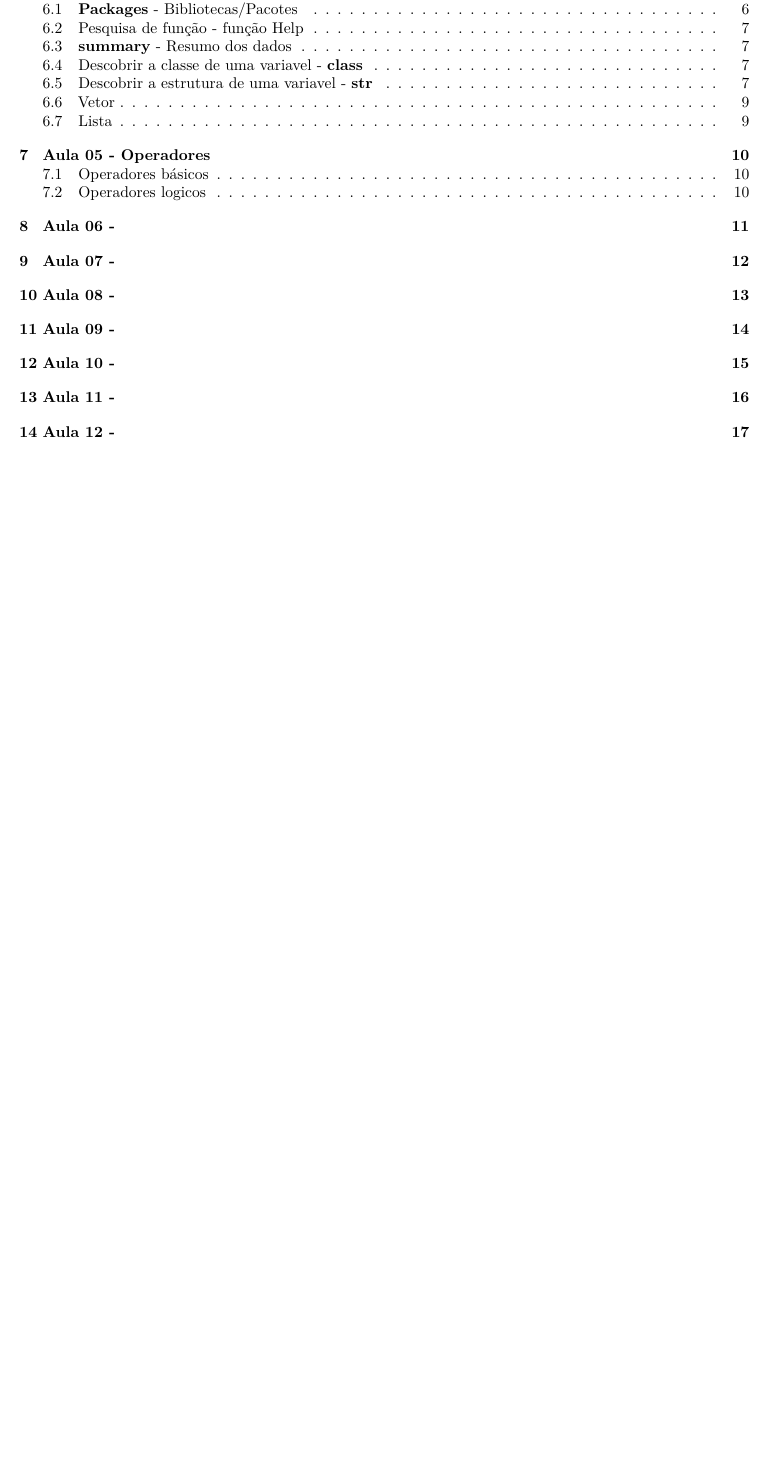
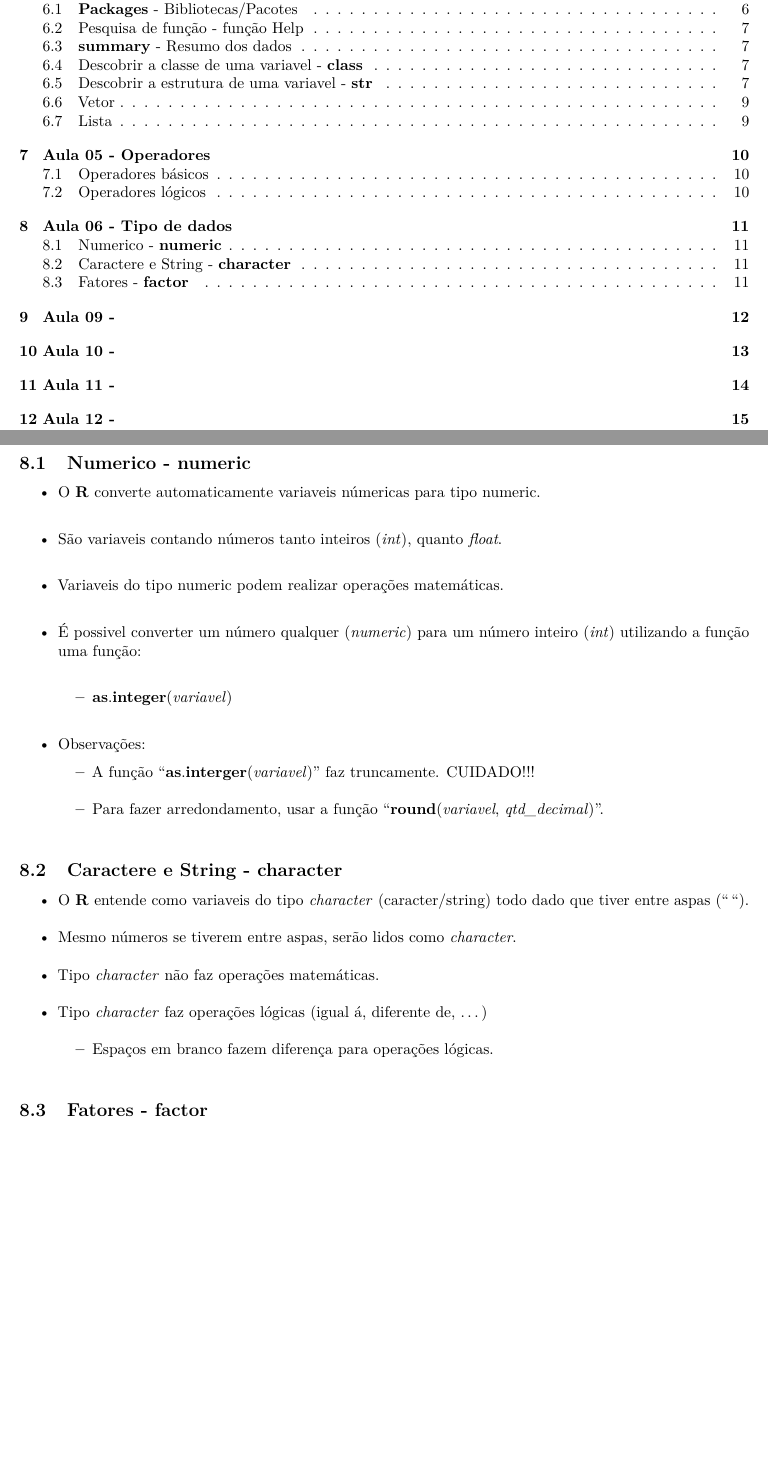
Before and after one commit to seperool/basic_study_of_R, an R Markdown document (Readme.rmd): part of page 1 of 23 before the commit and two parts of pages 1 and 11 of 21 after it, the two joined at a grey line, cut so that both start at the same text, the shorter picture padded with empty space. The pictures show the output file Readme.pdf that the author committed with the source.

Commit message:
21/5/22 - tipagem

```diff
--- a/Readme.rmd
+++ b/Readme.rmd
@@ -188,15 +188,27 @@ tabela2
 
 \newpage
 
-# Aula 06 -
+# Aula 06 - Tipo de dados
 
-\newpage
+## Numerico - **numeric**
+- O **R** converte automaticamente variaveis númericas para tipo numeric.\
+- São variaveis contando números tanto inteiros (*int*), quanto *float*.\
+- Variaveis do tipo numeric podem realizar operações matemáticas.\
 
-# Aula 07 -
+- É possivel converter um número qualquer (*numeric*) para um número inteiro (*int*) utilizando a função uma função:\
+  - **as**.**integer**(*variavel*)\
+- Observações:\
+  - A função "**as**.**interger**(*variavel*)" faz truncamente. CUIDADO!!!\
+  - Para fazer arredondamento, usar a função "**round**(*variavel*, *qtd_decimal*)".\
 
-\newpage
+## Caractere e String - **character**
+- O **R** entende como variaveis do tipo *character* (caracter/string) todo dado que tiver entre aspas ("").\
+- Mesmo números se tiverem entre aspas, serão lidos como *character*.\
+- Tipo *character* não faz operações matemáticas.\
+- Tipo *character* faz operações lógicas (igual á, diferente de, ...)\
+  - Espaços em branco fazem diferença para operações lógicas.\
 
-# Aula 08 -
+## Fatores - **factor**
 
 \newpage
 
```
Also changed, not shown: Readme.md, Readme.pdf, Readme.rmd (22 more changed lines), 2 other files.
